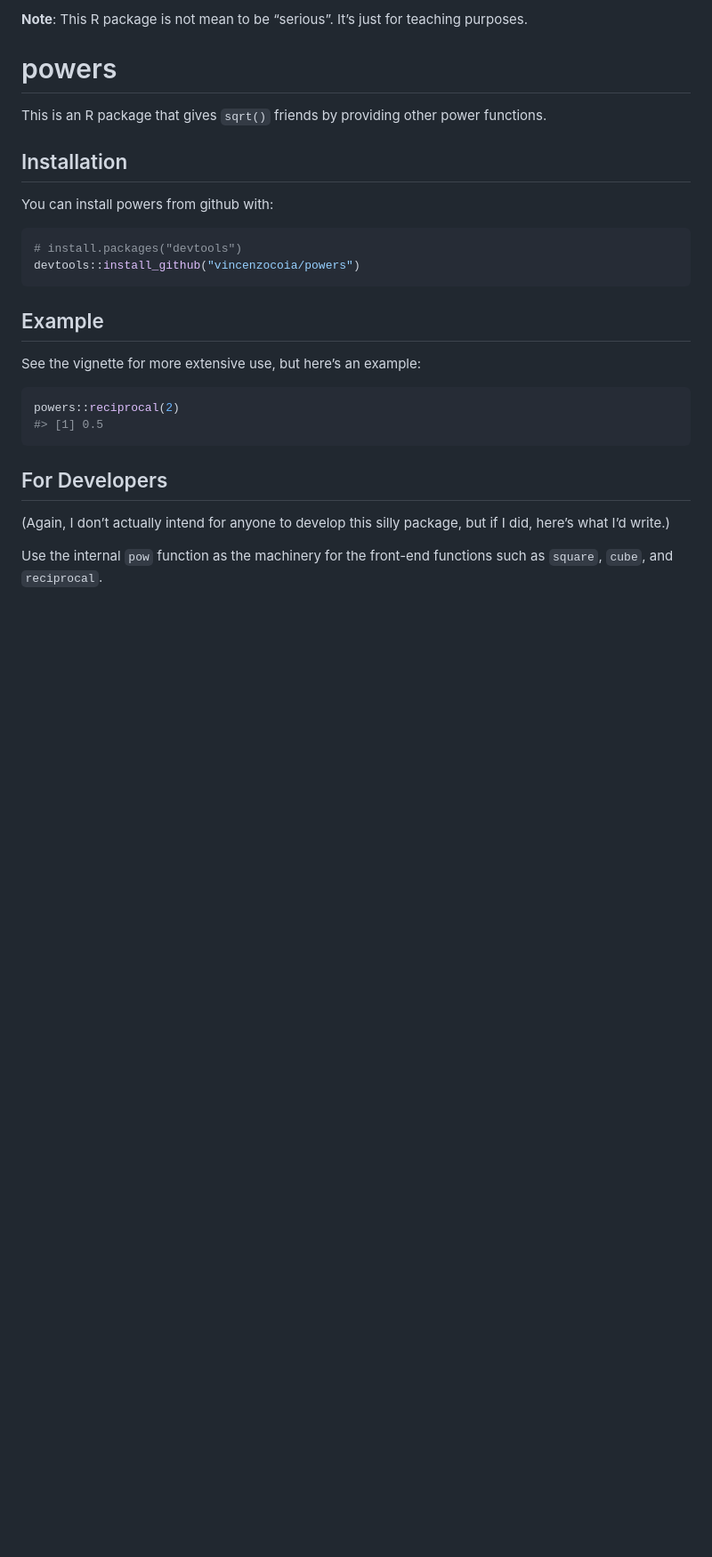
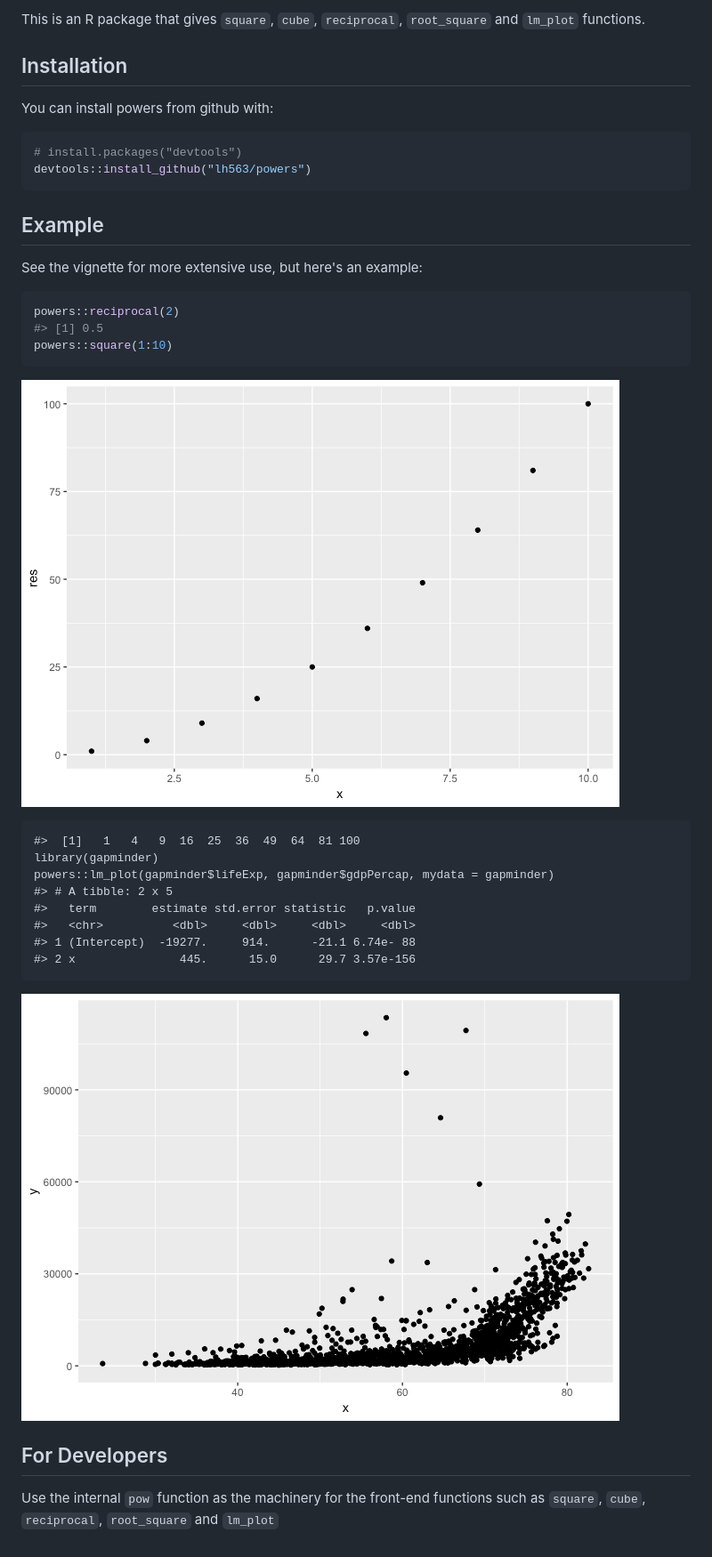
Before and after one commit to STAT545-UBC-hw-2018-19/hw07-lh563, a Markdown page: powers-master/README.md, the part around the change printed below. Shown: that part at 89% size. GitHub-like rendering; pictures changed too: powers-master/README-example-1.png (added), powers-master/README-example-2.png (added); blank space fills up the shorter version.

````diff
--- a/powers-master/README.md
+++ b/powers-master/README.md
@@ -6,34 +7,41 @@ Status](https://travis-ci.org/vincenzocoia/powers.svg?branch=master)](https://tr
 
-**Note**: This R package is not mean to be “serious”. It’s just for
-teaching purposes.
+This is an R package that gives `square`, `cube`, `reciprocal`, `root_square` and `lm_plot` functions.
 
-# powers
-
-This is an R package that gives `sqrt()` friends by providing other
-power functions.
-
-## Installation
+Installation
+------------
 
 You can install powers from github with:
 
 ``` r
 # install.packages("devtools")
-devtools::install_github("vincenzocoia/powers")
+devtools::install_github("lh563/powers")
 ```
 
-## Example
+Example
+-------
 
-See the vignette for more extensive use, but here’s an example:
+See the vignette for more extensive use, but here's an example:
 
 ``` r
 powers::reciprocal(2)
 #> [1] 0.5
+powers::square(1:10)
 ```
 
-## For Developers
+![](README-example-1.png)
 
-(Again, I don’t actually intend for anyone to develop this silly
-package, but if I did, here’s what I’d write.)
+    #>  [1]   1   4   9  16  25  36  49  64  81 100
+    library(gapminder)
+    powers::lm_plot(gapminder$lifeExp, gapminder$gdpPercap, mydata = gapminder)
+    #> # A tibble: 2 x 5
+    #>   term        estimate std.error statistic   p.value
+    #>   <chr>          <dbl>     <dbl>     <dbl>     <dbl>
+    #> 1 (Intercept)  -19277.     914.      -21.1 6.74e- 88
+    #> 2 x               445.      15.0      29.7 3.57e-156
 
-Use the internal `pow` function as the machinery for the front-end
-functions such as `square`, `cube`, and `reciprocal`.
+![](README-example-2.png)
+
+For Developers
+--------------
+
+Use the internal `pow` function as the machinery for the front-end functions such as `square`, `cube`, `reciprocal`, `root_square` and `lm_plot`
````
Also changed, not shown: other parts of powers-master/README.md (+3 -2 lines), 1 other file.
